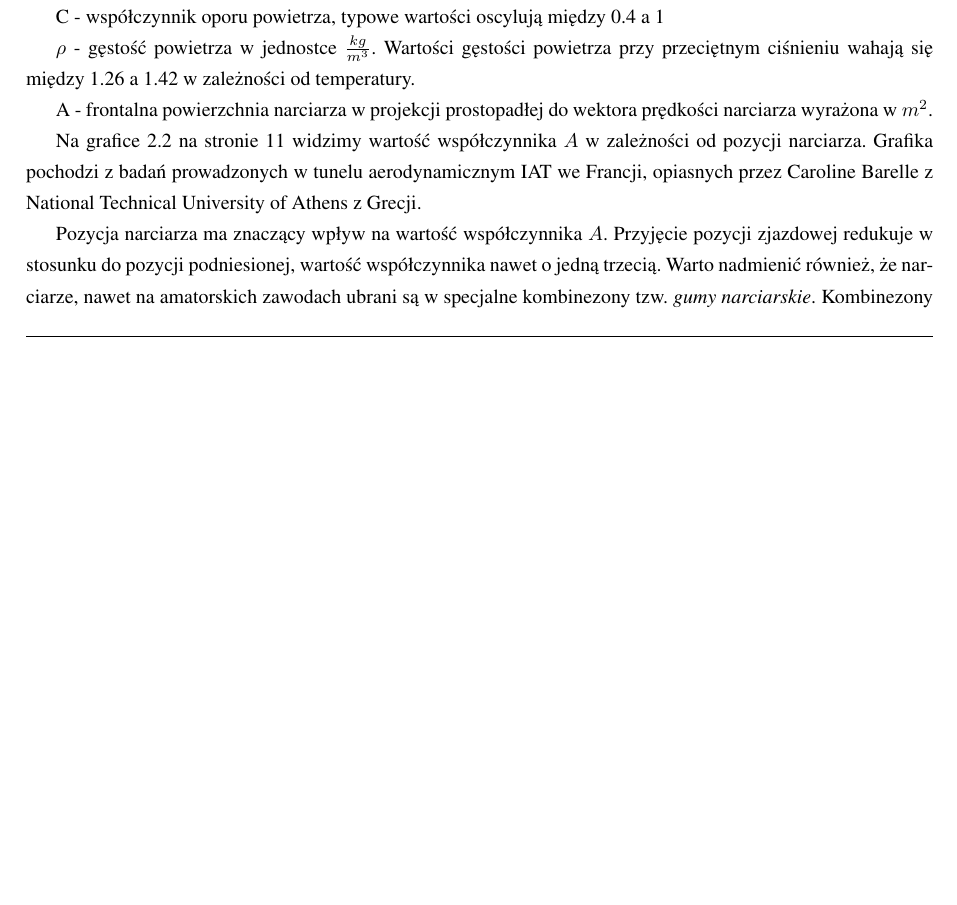
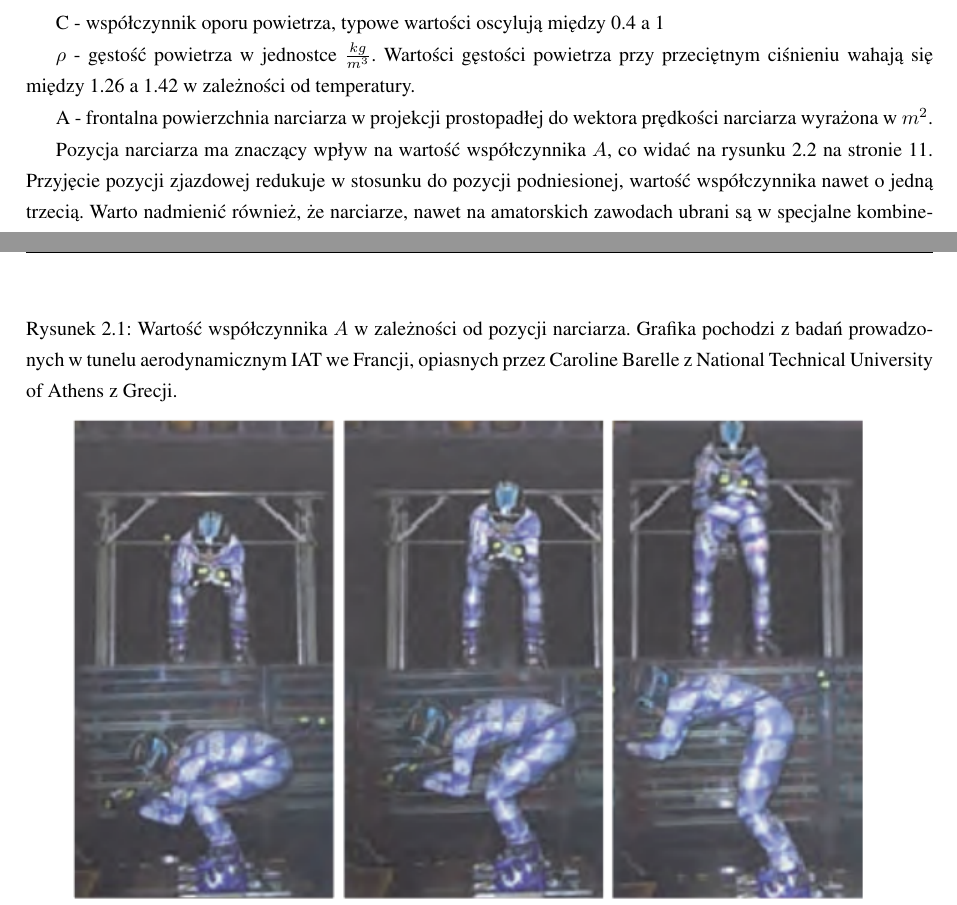
Before and after one commit to askiba/master-thesis, a LaTeX thesis (praca.tex, which reads rozdzial2.tex): part of page 10 of 86 before the commit and two parts of pages 10 and 11 of 86 after it, the two joined at a grey line, cut so that both start at the same text, the shorter picture padded with empty space. Compiled offline with pdfLaTeX; the source files are stored in an older character set and shown here as Unicode.

Commit message:
Fixing caption on air drag graphic

```diff
--- a/rozdzial2.tex
+++ b/rozdzial2.tex
@@ -47,17 +47,15 @@
 %TODO FIXME Marta brak opisu
 \begin{figure}[h]
 \label{fig:airDrag}
+\caption{Wartość współczynnika $A$ w zależności od pozycji narciarza. Grafika pochodzi z badań prowadzonych w tunelu aerodynamicznym IAT we Francji, opiasnych przez Caroline Barelle z National Technical University of Athens z Grecji.}
 \centering
 \includegraphics{airDrag}
 \end{figure}
 
 %TODO  Ania wst aw proszę referencję do opiektu AirDrag z biblio   - Ania usówam tą rozkinę z zależnością liniową dla małych predkości - to jest opisane na jakiejść randomowej stronie http://hyperphysics.phy-astr.gsu.edu/hbase/airfri.html uniwersytetu z Gruzji oraz jakoś mocno skomplinkowanie przedstawione na Wikipedi
 
-Na grafice \ref{fig:airDrag} na stronie \pageref{fig:airDrag} widzimy wartość współczynnika $A$ w zależności od pozycji narciarza. Grafika pochodzi z badań prowadzonych w tunelu aerodynamicznym IAT we Francji, opiasnych przez Caroline Barelle z National Technical University of Athens z Grecji.
 
-%TODO Ania wst aw proszę referencję do opiektu AirDrag z biblio
-
-Pozycja narciarza ma znaczący wpływ na wartość współczynnika $A$. Przyjęcie pozycji zjazdowej redukuje w stosunku do pozycji podniesionej, wartość współczynnika nawet o jedną trzecią. Warto nadmienić również, że narciarze, nawet na amatorskich zawodach ubrani są w specjalne kombinezony tzw. \textit{gumy narciarskie}. Kombinezony te są jednoczęściowe i ściśle przylegają do ciała. Nie posiadają żadnych odstających elementów, czasami zawierają tylko wewnętrzne ochraniacze w miejscach w których narciarz uderza przy każdym skręcie ciałem w tyczkę. Powodem dla którego strój ten jest tak popularny również w amatorskim sporcie jest fakt, że znacząco zmniejsza opór powietrza, w stosunku do klasycznego stroju narciarskiego i potrafi na kilkudziesięciu sekundowej trasie, gdzie liczy się każda setna sekundy, redukować czas przejazdu nawet o dziesiętne części sekundy.
+Pozycja narciarza ma znaczący wpływ na wartość współczynnika $A$, co widać na rysunku \ref{fig:airDrag} na stronie \pageref{fig:airDrag}. Przyjęcie pozycji zjazdowej redukuje w stosunku do pozycji podniesionej, wartość współczynnika nawet o jedną trzecią. Warto nadmienić również, że narciarze, nawet na amatorskich zawodach ubrani są w specjalne kombinezony tzw. \textit{gumy narciarskie}. Kombinezony te są jednoczęściowe i ściśle przylegają do ciała. Nie posiadają żadnych odstających elementów, czasami zawierają tylko wewnętrzne ochraniacze w miejscach w których narciarz uderza przy każdym skręcie ciałem w tyczkę. Powodem dla którego strój ten jest tak popularny również w amatorskim sporcie jest fakt, że znacząco zmniejsza opór powietrza, w stosunku do klasycznego stroju narciarskiego i potrafi na kilkudziesięciu sekundowej trasie, gdzie liczy się każda setna sekundy, redukować czas przejazdu nawet o dziesiętne części sekundy.
 
 \subsubsection{Interakcje miedzy śniegiem a nartami}
 \label{sec:interakcje}
```
Also changed, not shown: rozdzial5.tex (+0 -1 lines).
